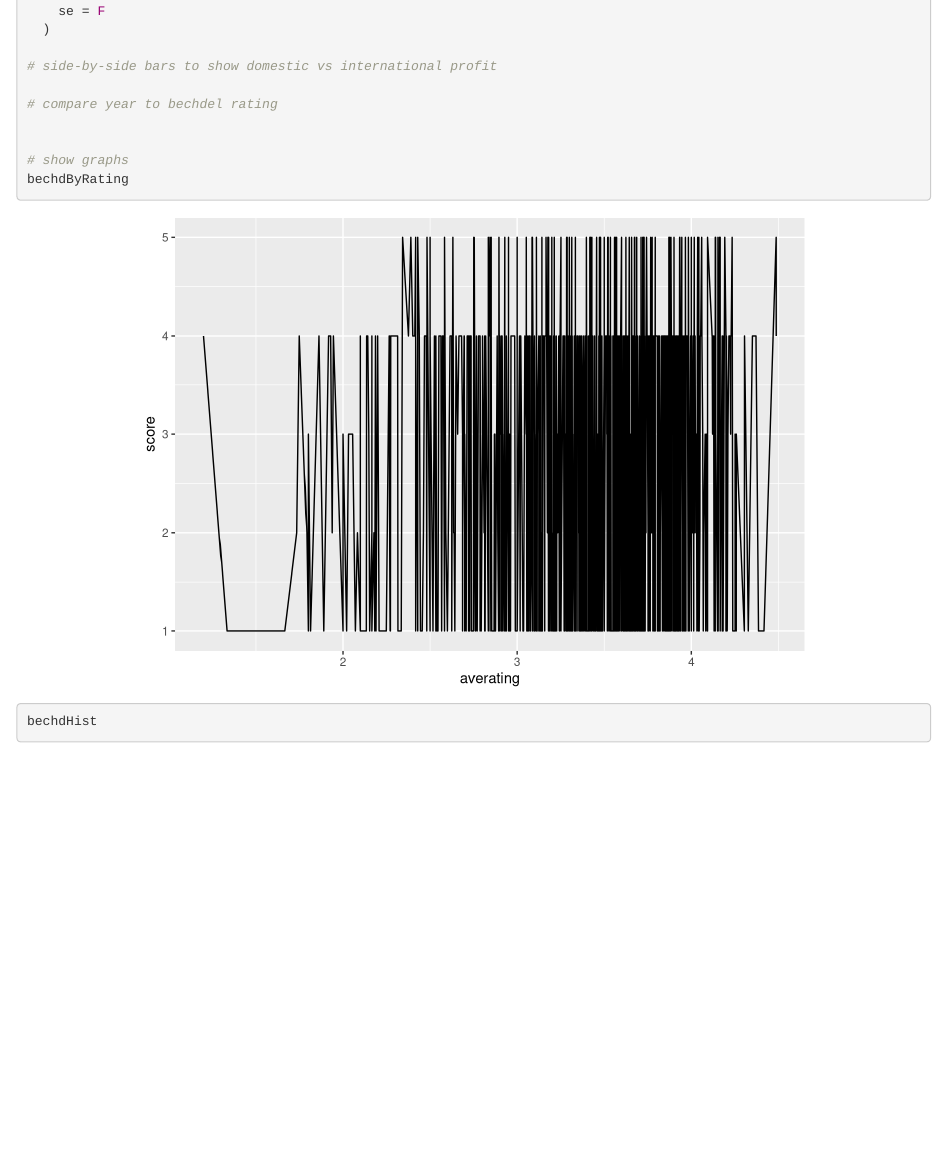
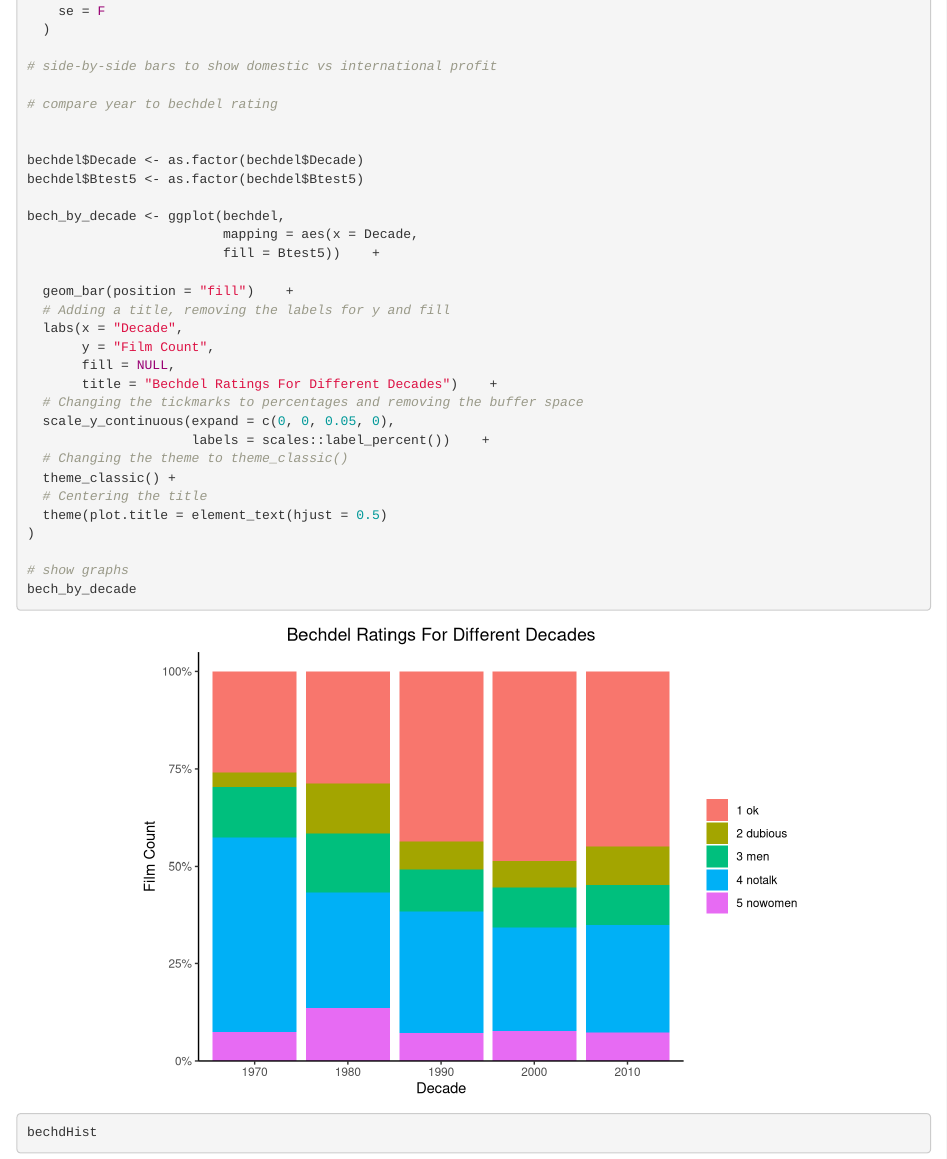
Before and after one commit to akaplan521/bechdelproject, an R Markdown document (bechdel-proj.Rmd): the page in a window 1100 px wide, from 1530 px down. Rendered offline with R 4.5, knitr and Pandoc, with nearby package versions.

Commit message:
adding decade vs rating graph

````diff
--- a/bechdel-proj.Rmd
+++ b/bechdel-proj.Rmd
@@ -114,8 +114,30 @@ bechdScatter <- ggplot(
 # compare year to bechdel rating
 
 
+bechdel$Decade <- as.factor(bechdel$Decade)
+bechdel$Btest5 <- as.factor(bechdel$Btest5)
+
+bech_by_decade <- ggplot(bechdel,
+                         mapping = aes(x = Decade,
+                         fill = Btest5))    +
+
+  geom_bar(position = "fill")    +
+  # Adding a title, removing the labels for y and fill
+  labs(x = "Decade",
+       y = "Film Count",
+       fill = NULL,
+       title = "Bechdel Ratings For Different Decades")    +
+  # Changing the tickmarks to percentages and removing the buffer space
+  scale_y_continuous(expand = c(0, 0, 0.05, 0),
+                     labels = scales::label_percent())    +
+  # Changing the theme to theme_classic()
+  theme_classic() +
+  # Centering the title
+  theme(plot.title = element_text(hjust = 0.5)
+)
+
 # show graphs
-bechdByRating
+bech_by_decade
 bechdHist
 bechdScatter
 ```
````
